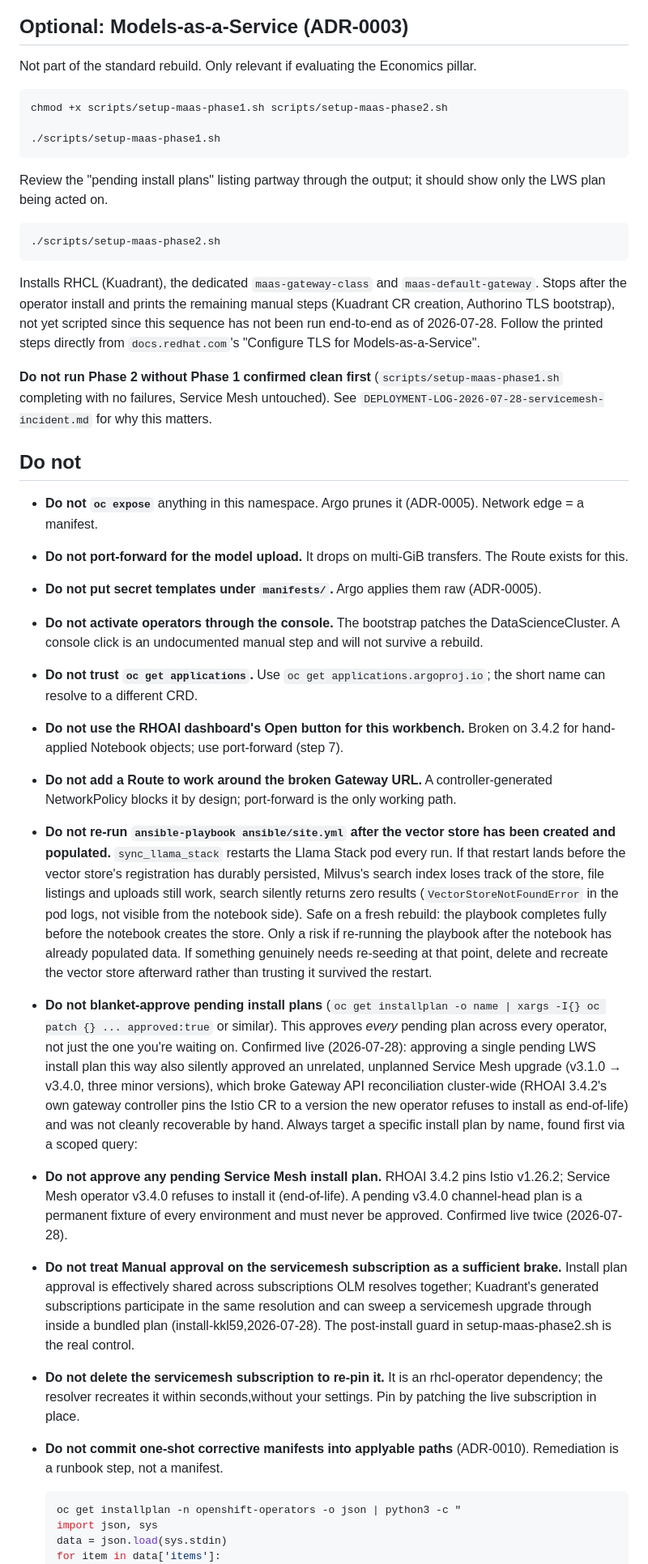
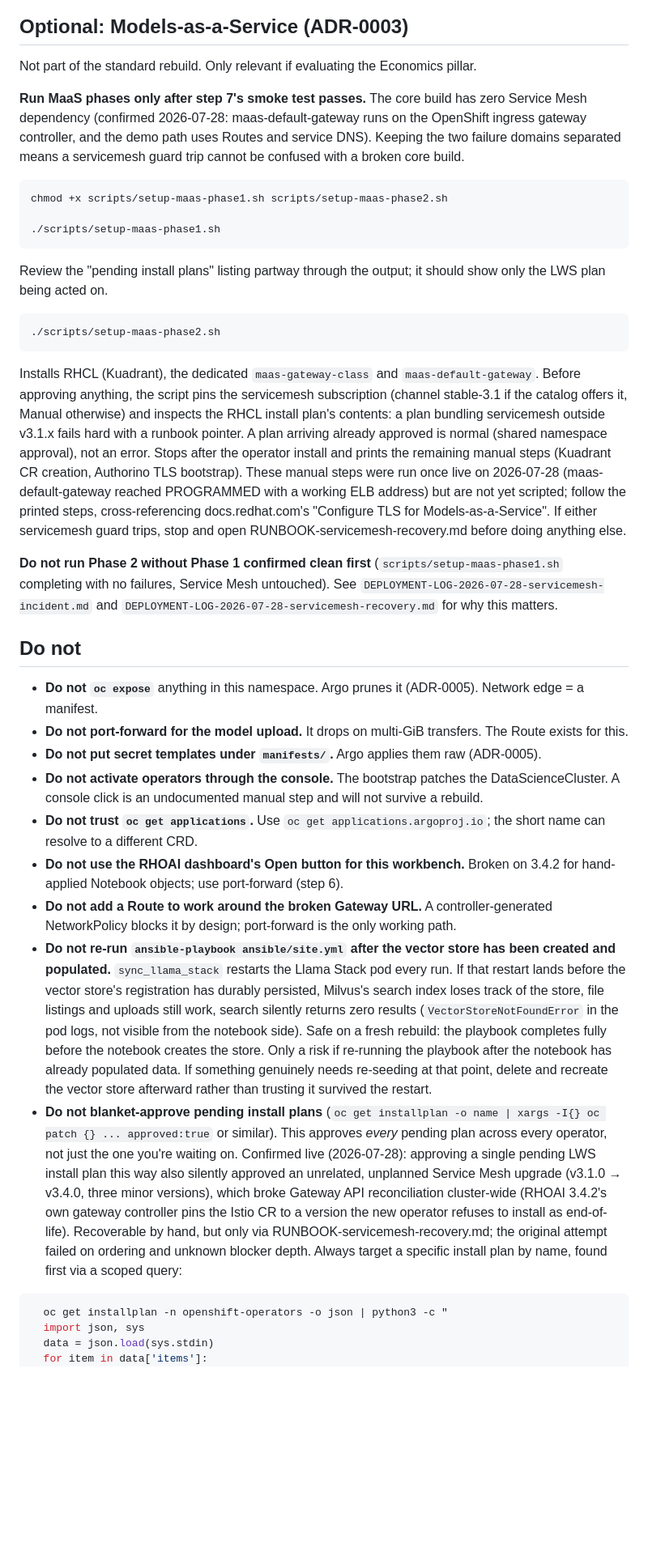
Before and after one commit to Deim0s13/rhoai, a Markdown page: 02-complaint-intelligence/REBUILD.md, the part around one of its changes. Shown at 81% size. Drawn GitHub-style; blank space fills up the shorter version.

Commit message:
Updated REBUILD.md to reflect recent changes

````diff
--- a/02-complaint-intelligence/REBUILD.md
+++ b/02-complaint-intelligence/REBUILD.md
@@ -167,6 +166,8 @@ Open `https://<host>/refresh`, or use "Refresh" in the app's nav.
 
 Not part of the standard rebuild. Only relevant if evaluating the Economics pillar.
 
+**Run MaaS phases only after step 7's smoke test passes.** The core build has zero Service Mesh dependency (confirmed 2026-07-28: maas-default-gateway runs on the OpenShift ingress gateway controller, and the demo path uses Routes and service DNS). Keeping the two failure domains separated means a servicemesh guard trip cannot be confused with a broken core build.
+
     chmod +x scripts/setup-maas-phase1.sh scripts/setup-maas-phase2.sh
 
     ./scripts/setup-maas-phase1.sh
@@ -175,12 +176,12 @@ Review the "pending install plans" listing partway through the output; it should
 
     ./scripts/setup-maas-phase2.sh
 
-Installs RHCL (Kuadrant), the dedicated `maas-gateway-class` and `maas-default-gateway`. Stops after the operator install and prints the remaining manual steps (Kuadrant CR creation, Authorino TLS bootstrap), not yet scripted since this sequence has not been run end-to-end as of 2026-07-28. Follow the printed steps directly from `docs.redhat.com`'s "Configure TLS for Models-as-a-Service".
+Installs RHCL (Kuadrant), the dedicated `maas-gateway-class` and `maas-default-gateway`. Before approving anything, the script pins the servicemesh subscription (channel stable-3.1 if the catalog offers it, Manual otherwise) and inspects the RHCL install plan's contents: a plan bundling servicemesh outside v3.1.x fails hard with a runbook pointer. A plan arriving already approved is normal (shared namespace approval), not an error. Stops after the operator install and prints the remaining manual steps (Kuadrant CR creation, Authorino TLS bootstrap). These manual steps were run once live on 2026-07-28 (maas-default-gateway reached PROGRAMMED with a working ELB address) but are not yet scripted; follow the printed steps, cross-referencing docs.redhat.com's "Configure TLS for Models-as-a-Service". If either servicemesh guard trips, stop and open RUNBOOK-servicemesh-recovery.md before doing anything else.
 
 **Do not run Phase 2 without Phase 1 confirmed clean first**
 (`scripts/setup-maas-phase1.sh` completing with no failures, Service Mesh
-untouched). See `DEPLOYMENT-LOG-2026-07-28-servicemesh-incident.md` for
-why this matters.
+untouched). See `DEPLOYMENT-LOG-2026-07-28-servicemesh-incident.md` and
+`DEPLOYMENT-LOG-2026-07-28-servicemesh-recovery.md` for why this matters.
 
 ## Do not
 
@@ -189,19 +190,12 @@ why this matters.
 - **Do not put secret templates under `manifests/`.** Argo applies them raw (ADR-0005).
 - **Do not activate operators through the console.** The bootstrap patches the DataScienceCluster. A console click is an undocumented manual step and will not survive a rebuild.
 - **Do not trust `oc get applications`.** Use `oc get applications.argoproj.io`; the short name can resolve to a different CRD.
-- **Do not use the RHOAI dashboard's Open button for this workbench.** Broken on 3.4.2 for hand-applied Notebook objects; use port-forward (step 7).
+- **Do not use the RHOAI dashboard's Open button for this workbench.** Broken on 3.4.2 for hand-applied Notebook objects; use port-forward (step 6).
 - **Do not add a Route to work around the broken Gateway URL.** A controller-generated NetworkPolicy blocks it by design; port-forward is the only working path.
 - **Do not re-run `ansible-playbook ansible/site.yml` after the vector store has been created and populated.** `sync_llama_stack` restarts the Llama Stack pod every run. If that restart lands before the vector store's registration has durably persisted, Milvus's search index loses track of the store, file listings and uploads still work, search silently returns zero results (`VectorStoreNotFoundError` in the pod logs, not visible from the notebook side). Safe on a fresh rebuild: the playbook completes fully before the notebook creates the store. Only a risk if re-running the playbook after the notebook has already populated data. If something genuinely needs re-seeding at that point, delete and recreate the vector store afterward rather than trusting it survived the restart.
-- **Do not blanket-approve pending install plans** (`oc get installplan -o
-name | xargs -I{} oc patch {} ... approved:true` or similar). This approves _every_ pending plan across every operator, not just the one you're waiting on. Confirmed live (2026-07-28): approving a single pending LWS install plan this way also silently approved an unrelated, unplanned Service Mesh upgrade (v3.1.0 → v3.4.0, three minor versions), which broke Gateway API reconciliation cluster-wide (RHOAI 3.4.2's own gateway controller pins the Istio CR to a version the new operator refuses to install as end-of-life) and was not cleanly recoverable by hand. Always target a specific install plan by name, found first via a scoped query:
-- **Do not approve any pending Service Mesh install plan.** RHOAI 3.4.2 pins Istio v1.26.2; Service Mesh operator v3.4.0 refuses to install it (end-of-life). A pending v3.4.0 channel-head plan is a permanent fixture of every environment and must never be approved. Confirmed live twice (2026-07-28).
-- **Do not treat Manual approval on the servicemesh subscription as a
-  sufficient brake.** Install plan approval is effectively shared across subscriptions OLM resolves together; Kuadrant's generated subscriptions participate in the same resolution and can sweep a servicemesh upgrade through inside a bundled plan (install-kkl59,2026-07-28). The post-install guard in setup-maas-phase2.sh is the real control.
-- **Do not delete the servicemesh subscription to re-pin it.** It is an rhcl-operator dependency; the resolver recreates it within seconds,without your settings. Pin by patching the live subscription in place.
-- **Do not commit one-shot corrective manifests into applyable paths**
-  (ADR-0010). Remediation is a runbook step, not a manifest.
+- **Do not blanket-approve pending install plans** (`oc get installplan -o name | xargs -I{} oc patch {} ... approved:true` or similar). This approves _every_ pending plan across every operator, not just the one you're waiting on. Confirmed live (2026-07-28): approving a single pending LWS install plan this way also silently approved an unrelated, unplanned Service Mesh upgrade (v3.1.0 → v3.4.0, three minor versions), which broke Gateway API reconciliation cluster-wide (RHOAI 3.4.2's own gateway controller pins the Istio CR to a version the new operator refuses to install as end-of-life). Recoverable by hand, but only via RUNBOOK-servicemesh-recovery.md; the original attempt failed on ordering and unknown blocker depth. Always target a specific install plan by name, found first via a scoped query:
 
-  ```bash
+```bash
   oc get installplan -n openshift-operators -o json | python3 -c "
   import json, sys
   data = json.load(sys.stdin)
````
Also changed, not shown: other parts of 02-complaint-intelligence/REBUILD.md (+26 -19 lines).
